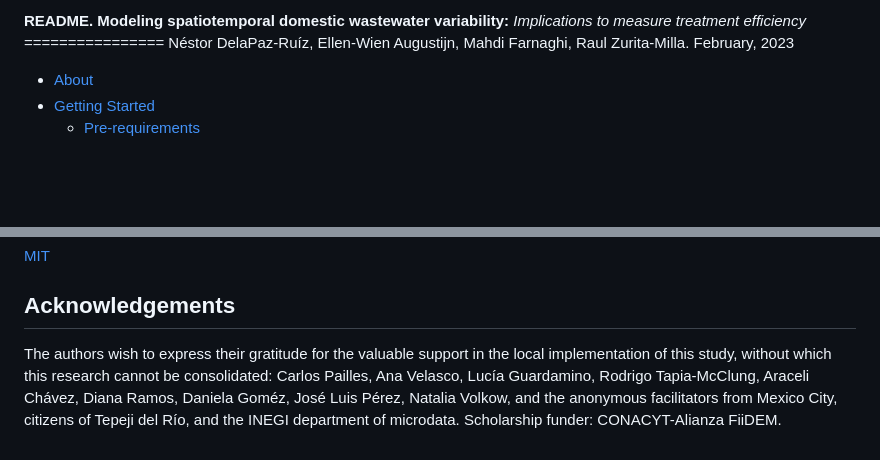
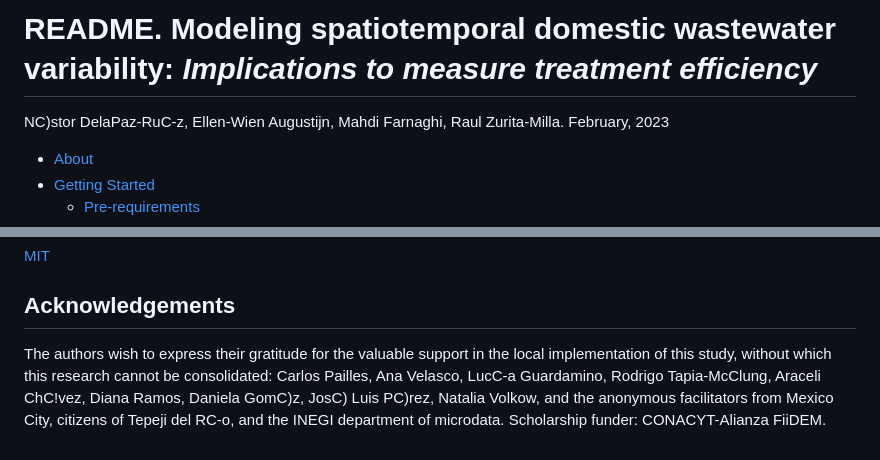
Before and after one commit to delapazruiz/domestic.wastewater.variability, a Markdown page: README.md, 2 parts joined by grey strips. Rendered like a GitHub page; blank space fills up the shorter version.

Commit message:
header fixed

```diff
--- a/README.md
+++ b/README.md
@@ -1,4 +1,9 @@
-**README. Modeling spatiotemporal domestic wastewater variability:** *Implications to measure treatment efficiency* ================ Néstor DelaPaz-Ruíz, Ellen-Wien Augustijn, Mahdi Farnaghi, Raul Zurita-Milla. February, 2023
+**README. Modeling spatiotemporal domestic wastewater variability:**
+*Implications to measure treatment efficiency*
+================
+NC)stor DelaPaz-RuC-z, Ellen-Wien Augustijn, Mahdi Farnaghi, Raul
+Zurita-Milla.
+February, 2023
 
 -   <a href="#about" id="toc-about">About</a>
 -   <a href="#getting-started" id="toc-getting-started">Getting Started</a>
@@ -198,4 +203,4 @@ This project is licensed under the MIT license. Feel free to edit and distribute
 
 ## Acknowledgements
 
-The authors wish to express their gratitude for the valuable support in the local implementation of this study, without which this research cannot be consolidated: Carlos Pailles, Ana Velasco, Lucía Guardamino, Rodrigo Tapia-McClung, Araceli Chávez, Diana Ramos, Daniela Goméz, José Luis Pérez, Natalia Volkow, and the anonymous facilitators from Mexico City, citizens of Tepeji del Río, and the INEGI department of microdata. Scholarship funder: CONACYT-Alianza FiiDEM.
+The authors wish to express their gratitude for the valuable support in the local implementation of this study, without which this research cannot be consolidated: Carlos Pailles, Ana Velasco, LucC-a Guardamino, Rodrigo Tapia-McClung, Araceli ChC!vez, Diana Ramos, Daniela GomC)z, JosC) Luis PC)rez, Natalia Volkow, and the anonymous facilitators from Mexico City, citizens of Tepeji del RC-o, and the INEGI department of microdata. Scholarship funder: CONACYT-Alianza FiiDEM.
```
Also changed, not shown: other parts of README.md (+1 -1 lines).
